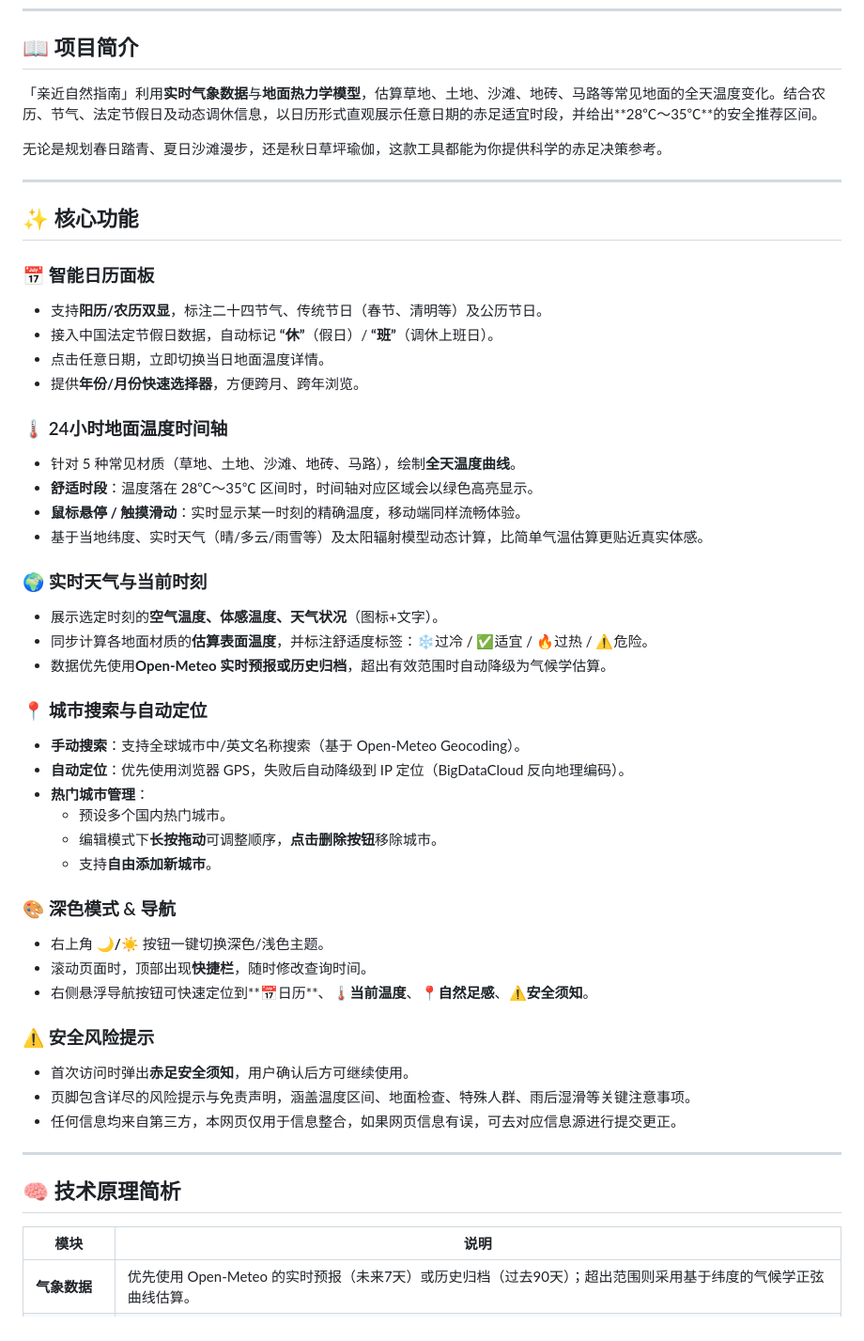
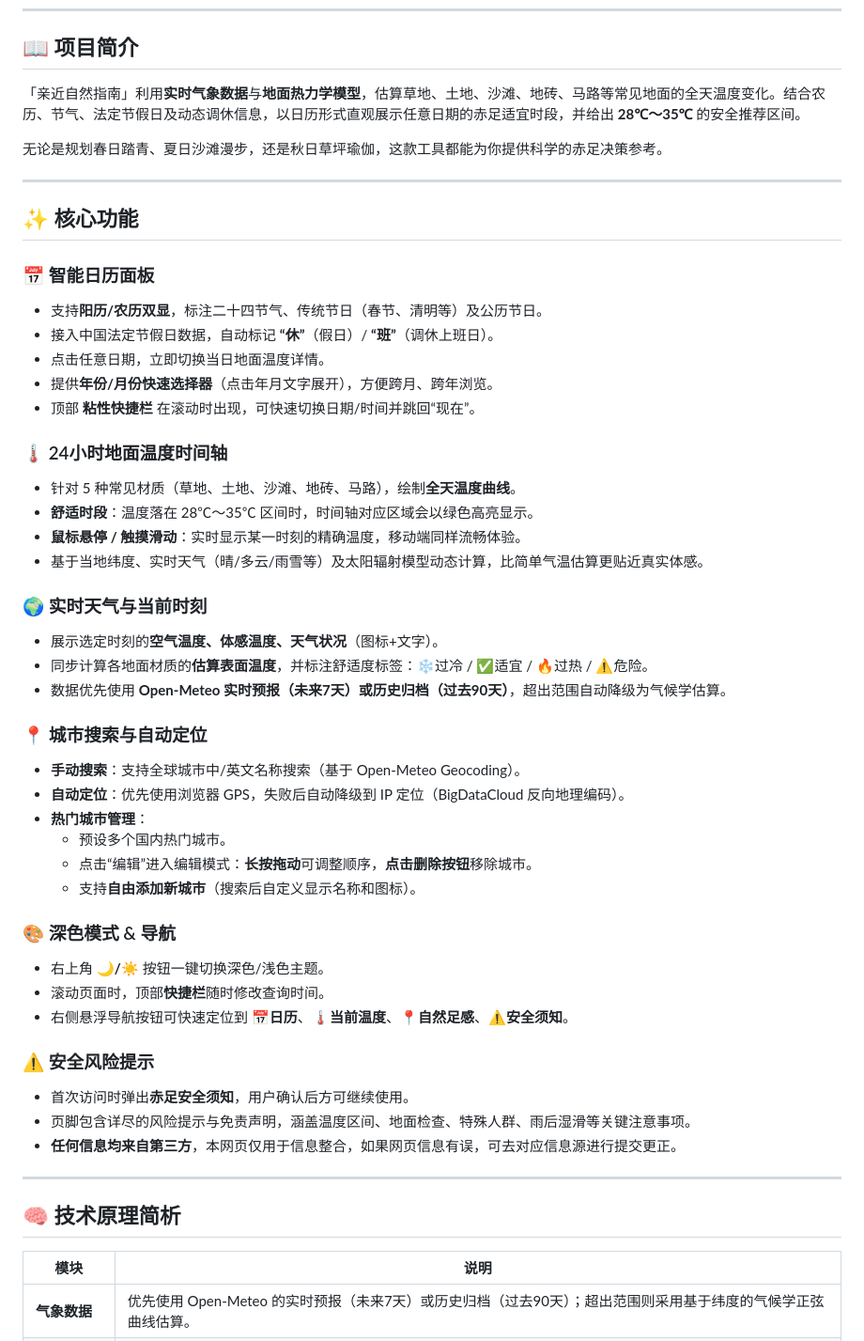
Before and after one commit to zbt00123/Nature-Connection-Guide, a Markdown page: README.md, the part around one of its changes. Shown at 94% size. Rendered like a GitHub page.

```diff
--- a/README.md
+++ b/README.md
@@ -7,7 +7,7 @@
 
 ## 📖 项目简介
 
-「亲近自然指南」利用**实时气象数据**与**地面热力学模型**，估算草地、土地、沙滩、地砖、马路等常见地面的全天温度变化。结合农历、节气、法定节假日及动态调休信息，以日历形式直观展示任意日期的赤足适宜时段，并给出**28℃～35℃**的安全推荐区间。
+「亲近自然指南」利用**实时气象数据**与**地面热力学模型**，估算草地、土地、沙滩、地砖、马路等常见地面的全天温度变化。结合农历、节气、法定节假日及动态调休信息，以日历形式直观展示任意日期的赤足适宜时段，并给出 **28℃～35℃** 的安全推荐区间。
 
 无论是规划春日踏青、夏日沙滩漫步，还是秋日草坪瑜伽，这款工具都能为你提供科学的赤足决策参考。
 
@@ -19,7 +19,8 @@
 - 支持**阳历/农历双显**，标注二十四节气、传统节日（春节、清明等）及公历节日。
 - 接入中国法定节假日数据，自动标记 **“休”**（假日）/ **“班”**（调休上班日）。
 - 点击任意日期，立即切换当日地面温度详情。
-- 提供**年份/月份快速选择器**，方便跨月、跨年浏览。
+- 提供**年份/月份快速选择器**（点击年月文字展开），方便跨月、跨年浏览。
+- 顶部 **粘性快捷栏** 在滚动时出现，可快速切换日期/时间并跳回“现在”。
 
 ### 🌡️ 24小时地面温度时间轴
 - 针对 5 种常见材质（草地、土地、沙滩、地砖、马路），绘制**全天温度曲线**。
@@ -30,32 +31,32 @@
 ### 🌍 实时天气与当前时刻
 - 展示选定时刻的**空气温度、体感温度、天气状况**（图标+文字）。
 - 同步计算各地面材质的**估算表面温度**，并标注舒适度标签：❄️过冷 / ✅适宜 / 🔥过热 / ⚠️危险。
-- 数据优先使用**Open‑Meteo 实时预报或历史归档**，超出有效范围时自动降级为气候学估算。
+- 数据优先使用 **Open‑Meteo 实时预报（未来7天）或历史归档（过去90天）**，超出范围自动降级为气候学估算。
 
 ### 📍 城市搜索与自动定位
 - **手动搜索**：支持全球城市中/英文名称搜索（基于 Open‑Meteo Geocoding）。
 - **自动定位**：优先使用浏览器 GPS，失败后自动降级到 IP 定位（BigDataCloud 反向地理编码）。
 - **热门城市管理**：
   - 预设多个国内热门城市。
-  - 编辑模式下**长按拖动**可调整顺序，**点击删除按钮**移除城市。
-  - 支持**自由添加新城市**。
+  - 点击“编辑”进入编辑模式：**长按拖动**可调整顺序，**点击删除按钮**移除城市。
+  - 支持**自由添加新城市**（搜索后自定义显示名称和图标）。
 
 ### 🎨 深色模式 & 导航
 - 右上角 **🌙/☀️** 按钮一键切换深色/浅色主题。
-- 滚动页面时，顶部出现**快捷栏**，随时修改查询时间。
-- 右侧悬浮导航按钮可快速定位到**📅日历**、**🌡️当前温度**、**📍自然足感**、**⚠️安全须知**。
+- 滚动页面时，顶部**快捷栏**随时修改查询时间。
+- 右侧悬浮导航按钮可快速定位到 **📅日历**、**🌡️当前温度**、**📍自然足感**、**⚠️安全须知**。
 
 ### ⚠️ 安全风险提示
 - 首次访问时弹出**赤足安全须知**，用户确认后方可继续使用。
 - 页脚包含详尽的风险提示与免责声明，涵盖温度区间、地面检查、特殊人群、雨后湿滑等关键注意事项。
-- 任何信息均来自第三方，本网页仅用于信息整合，如果网页信息有误，可去对应信息源进行提交更正。
+- **任何信息均来自第三方**，本网页仅用于信息整合，如果网页信息有误，可去对应信息源进行提交更正。
 
 ---
 
 ## 🧠 技术原理简析
 
 | 模块 | 说明 |
-|--------|------|
+|------|------|
 | **气象数据** | 优先使用 Open‑Meteo 的实时预报（未来7天）或历史归档（过去90天）；超出范围则采用基于纬度的气候学正弦曲线估算。 |
 | **地面温度模型**   | 在气温基础上，综合考虑**太阳辐射强度**（根据纬度、日期、时刻、云量衰减）、**材质吸收率/热惯性**、**夜间辐射冷却**，采用一阶滞后滤波模拟热响应。 |
 | **农历与节气** | 使用 `lunar-javascript` 库实现阳历 → 农历转换，并获取节气、传统节日名称。 |
```
Also changed, not shown: other parts of README.md (+11 -11 lines).
